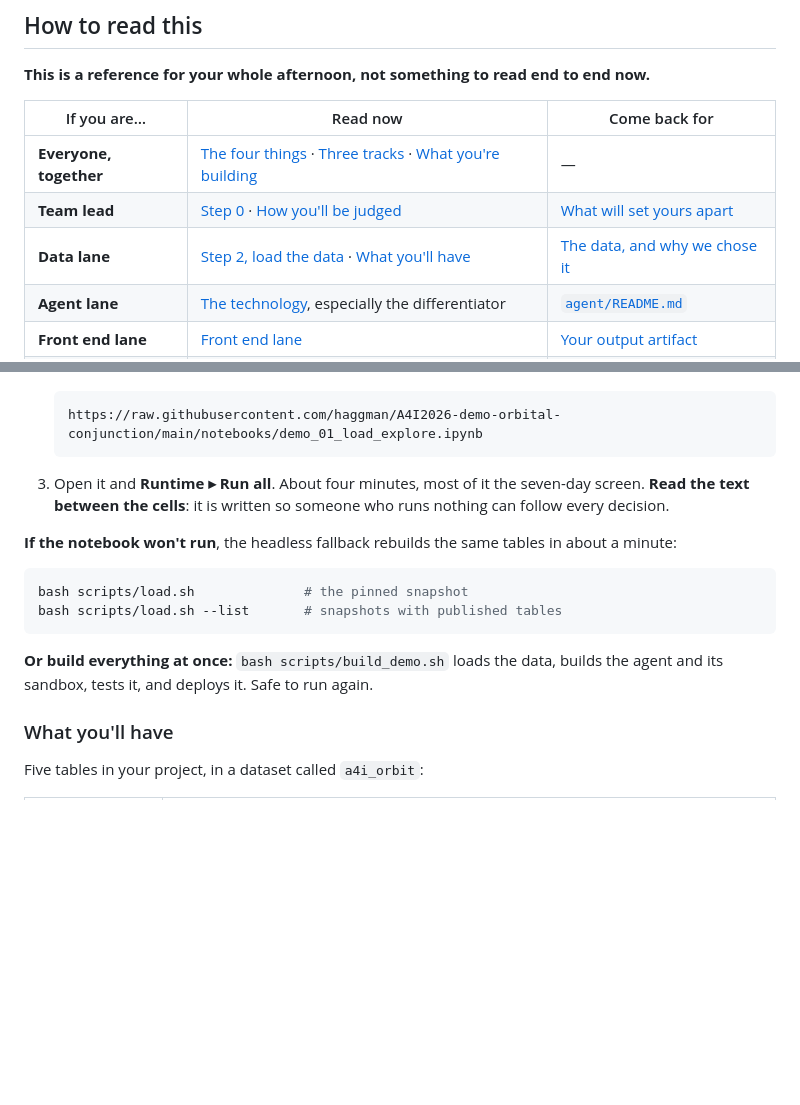
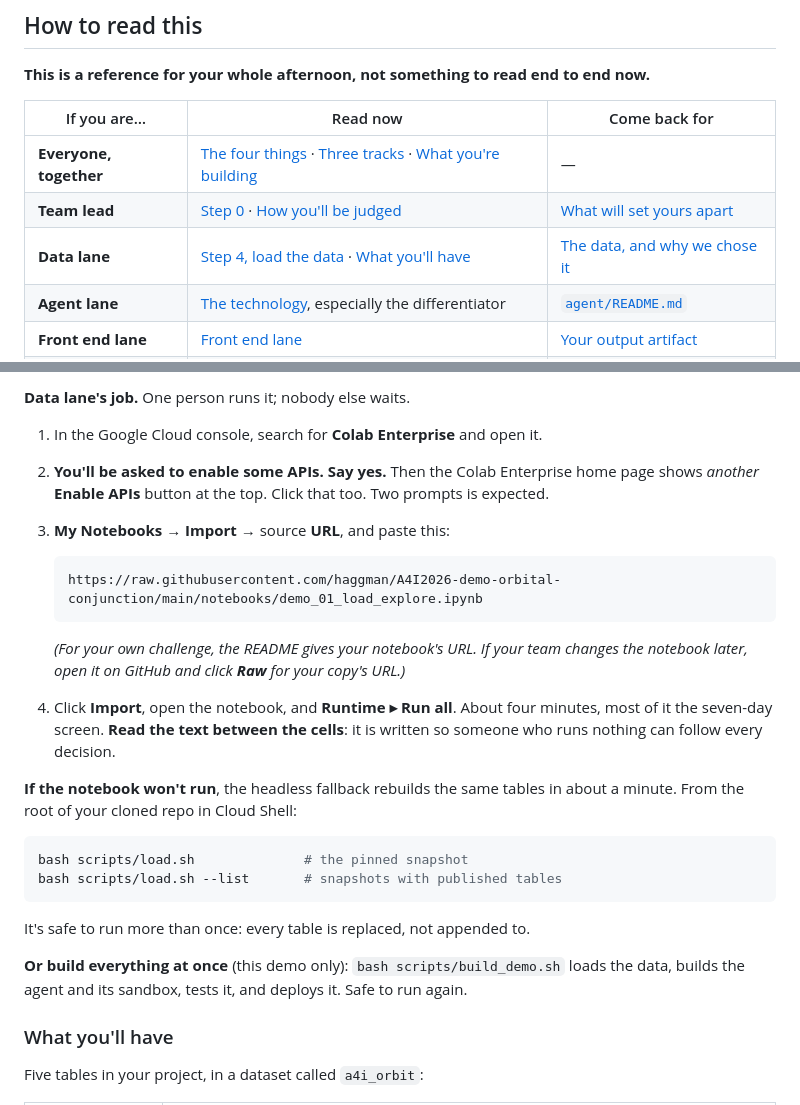
Before and after one commit to haggman/A4I2026-demo-orbital-conjunction, a Markdown page: README.md, 2 parts joined by grey strips. GitHub-like rendering; blank space fills up the shorter version.

````diff
--- a/README.md
+++ b/README.md
@@ -83,7 +83,7 @@ to build the thing that helps them decide well, and says plainly when it can't.
 |---|---|---|
 | **Everyone, together** | [The four things](#the-four-things-youre-working-with) · [Three tracks](#three-tracks-one-architecture) · [What you're building](#what-youre-building) | — |
 | **Team lead** | [Step 0](#step-0organize-your-team) · [How you'll be judged](#how-youll-be-judged) | [What will set yours apart](#what-will-set-yours-apart) |
-| **Data lane** | [Step 2, load the data](#step-2load-the-data) · [What you'll have](#what-youll-have) | [The data, and why we chose it](#the-data-and-why-we-chose-it) |
+| **Data lane** | [Step 4, load the data](#step-4load-the-data) · [What you'll have](#what-youll-have) | [The data, and why we chose it](#the-data-and-why-we-chose-it) |
 | **Agent lane** | [The technology](#the-technology-youll-use), especially the differentiator | [`agent/README.md`](agent/README.md) |
 | **Front end lane** | [Front end lane](#front-end-lane2-people) | [Your output artifact](#your-output-artifact-the-conjunction-assessment) |
 | **Story lane** | [Why this one matters](#why-this-one-matters) · [The honest numbers](#the-honest-numbers) | [What we cannot see](#what-the-data-cannot-do) |
@@ -272,20 +341,33 @@ cd A4I2026-demo-orbital-conjunction
+**Data lane's job.** One person runs it; nobody else waits.
+
+1. In the Google Cloud console, search for **Colab Enterprise** and open it.
+2. **You'll be asked to enable some APIs. Say yes.** Then the Colab Enterprise home page shows *another*
+   **Enable APIs** button at the top. Click that too. Two prompts is expected.
+3. **My Notebooks** → **Import** → source **URL**, and paste this:
 
    ```
    https://raw.githubusercontent.com/haggman/A4I2026-demo-orbital-conjunction/main/notebooks/demo_01_load_explore.ipynb
    ```
 
-3. Open it and **Runtime ▸ Run all**. About four minutes, most of it the seven-day screen. **Read the text
-   between the cells**: it is written so someone who runs nothing can follow every decision.
+   *(For your own challenge, the README gives your notebook's URL. If your team changes the notebook later,
+   open it on GitHub and click **Raw** for your copy's URL.)*
 
-**If the notebook won't run**, the headless fallback rebuilds the same tables in about a minute:
+4. Click **Import**, open the notebook, and **Runtime ▸ Run all**. About four minutes, most of it the
+   seven-day screen. **Read the text between the cells**: it is written so someone who runs nothing can
+   follow every decision.
+
+**If the notebook won't run**, the headless fallback rebuilds the same tables in about a minute. From the root
+of your cloned repo in Cloud Shell:
 
 ```bash
 bash scripts/load.sh              # the pinned snapshot
 bash scripts/load.sh --list       # snapshots with published tables
 ```
 
-**Or build everything at once:** `bash scripts/build_demo.sh` loads the data, builds the agent and its
-sandbox, tests it, and deploys it. Safe to run again.
+It's safe to run more than once: every table is replaced, not appended to.
+
+**Or build everything at once** (this demo only): `bash scripts/build_demo.sh` loads the data, builds the
+agent and its sandbox, tests it, and deploys it. Safe to run again.
 
 ### What you'll have
 
````
Also changed, not shown: other parts of README.md (+78 -9 lines).
